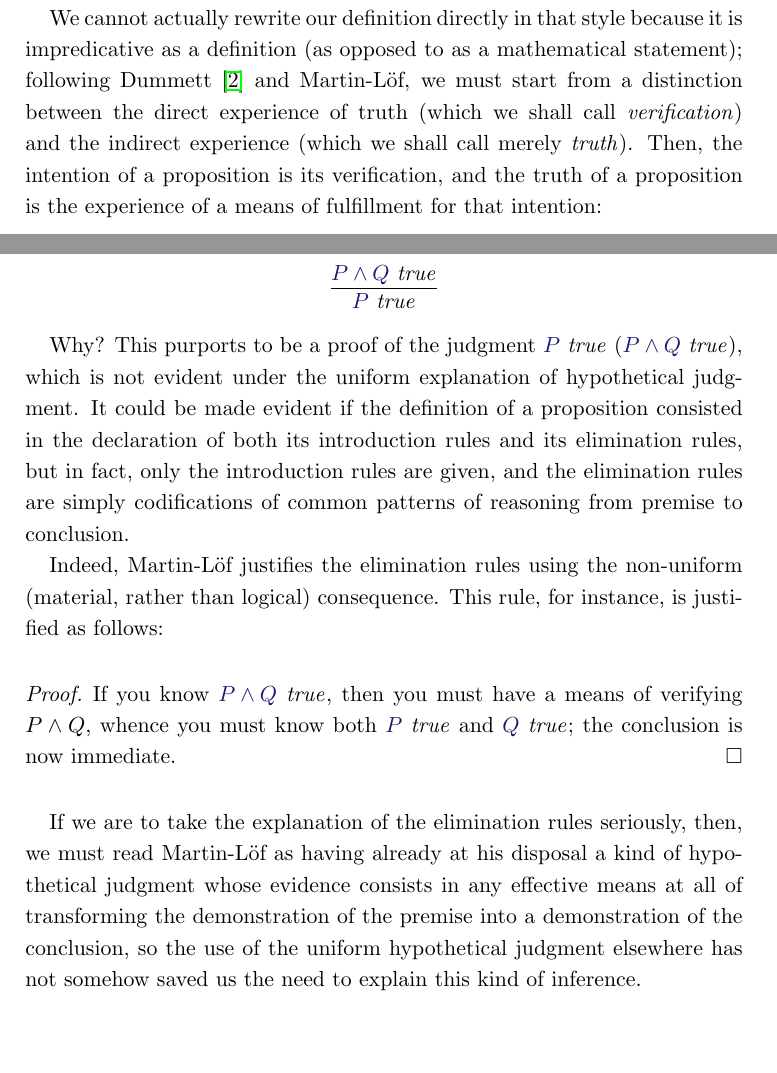
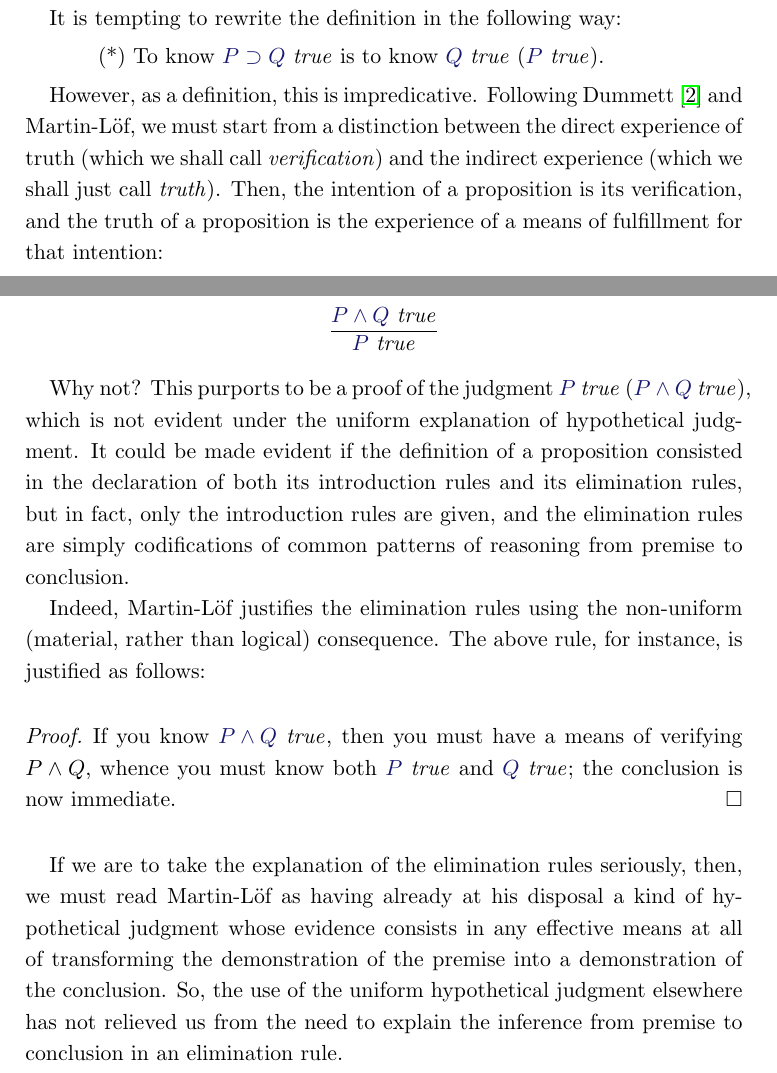
Before and after one commit to jonsterling/remark-on-hypothetical-judgment, a LaTeX paper (paper.tex): two parts of pages 3 and 5 of 10, joined at a grey line, cut at the place of the change, the shorter picture padded with empty space. Compiled offline with pdfLaTeX.

Commit message:
wordsmithing

```diff
--- a/paper.tex
+++ b/paper.tex
@@ -160,14 +160,17 @@ $\HypJ{\IsTrue{Q}}{\IsTrue{P}}$, but it does not contain an actual
 \emph{explanation} of $\IsTrue{\Imp{P}{Q}}$, which would need to be in the form ``To
 know $\IsTrue{\Imp{P}{Q}}$ is to know...''.
 
-We cannot actually rewrite our definition directly in that style because it is
-impredicative as a definition (as opposed to as a mathematical statement);
-following Dummett \cite{Dummett:Elements} and Martin-L\"of, we must start from a
-distinction between the direct experience of truth (which we shall call
-\emph{verification}) and the indirect experience (which we shall call merely
-\emph{truth}). Then, the intention of a proposition is its verification, and the
-truth of a proposition is the experience of a means of fulfillment for that
-intention:
+It is tempting to rewrite the definition in the following way:
+\begin{quote}
+  (*) To know $\IsTrue{\Imp{P}{Q}}$ is to know $\HypJ{\IsTrue{Q}}{\IsTrue{P}}$.
+\end{quote}
+
+However, as a definition, this is impredicative. Following Dummett
+\cite{Dummett:Elements} and Martin-L\"of, we must start from a distinction
+between the direct experience of truth (which we shall call \emph{verification})
+and the indirect experience (which we shall just call \emph{truth}). Then, the
+intention of a proposition is its verification, and the truth of a proposition
+is the experience of a means of fulfillment for that intention:
 
 \begin{quote}
   To know $\IsVer{\Imp{P}{Q}}$ is to know $\HypJ{\IsTrue{Q}}{\IsTrue{P}}$.
@@ -273,7 +276,7 @@ the following is not a valid inference:
   }
 \]
 
-Why? This purports to be a proof of the judgment
+Why not? This purports to be a proof of the judgment
 $\HypJ{\IsTrue{P}}{\IsTrue{P\land Q}}$, which is not evident under the uniform
 explanation of hypothetical judgment. It could be made evident if the definition
 of a proposition consisted in the declaration of both its introduction rules and
@@ -282,7 +285,7 @@ the elimination rules are simply codifications of common patterns of reasoning
 from premise to conclusion.
 
 Indeed, Martin-L\"of justifies the elimination rules using the non-uniform
-(material, rather than logical) consequence. This rule, for instance, is
+(material, rather than logical) consequence. The above rule, for instance, is
 justified as follows:
 
 \begin{proof}
@@ -294,9 +297,9 @@ now immediate.
 If we are to take the explanation of the elimination rules seriously, then, we
 must read Martin-L\"of as having already at his disposal a kind of hypothetical
 judgment whose evidence consists in any effective means at all of transforming
-the demonstration of the premise into a demonstration of the conclusion, so the
-use of the uniform hypothetical judgment elsewhere has not somehow saved us the
-need to explain this kind of inference.
+the demonstration of the premise into a demonstration of the conclusion. So, the
+use of the uniform hypothetical judgment elsewhere has not relieved us from the
+need to explain the inference from premise to conclusion in an elimination rule.
 
 The uniform explanation of hypothetical judgment also deprives Martin-L\"of's
 framework of a propositional connective as strong as proper intuitionistic
```
Also changed, not shown: paper.pdf, paper.tex (24 more changed lines).
